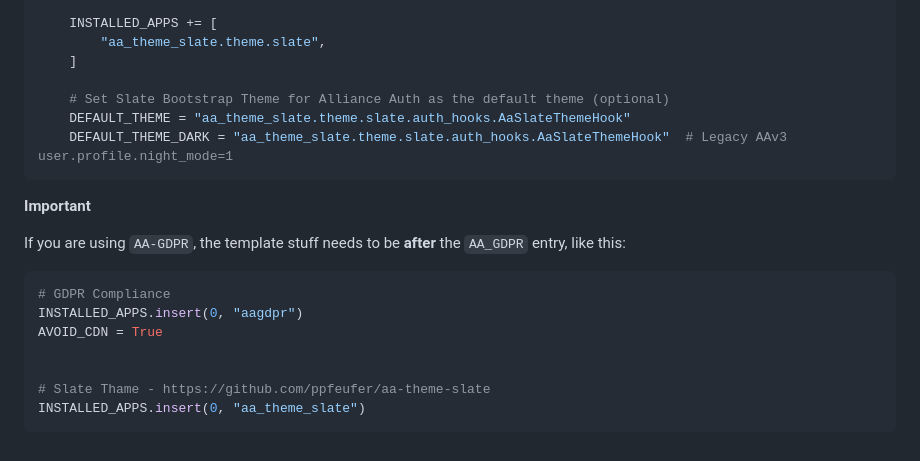
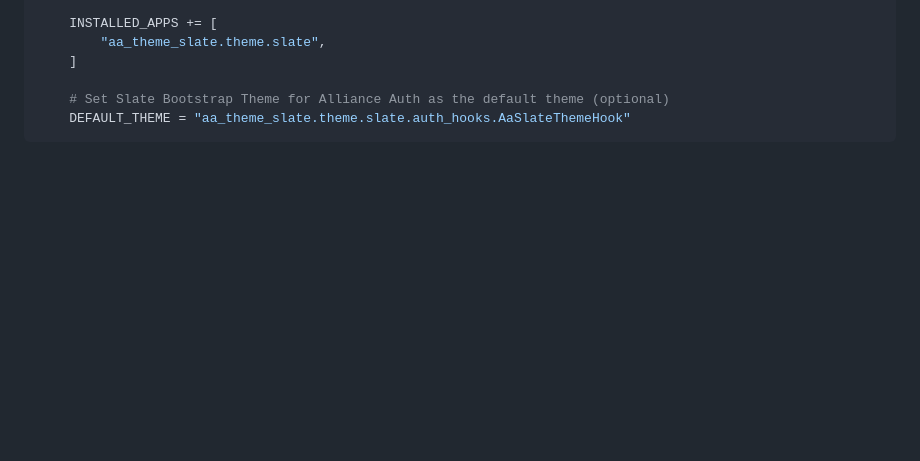
Before and after one commit to ppfeufer/aa-theme-slate, a Markdown page: README.md, the part around the change. Drawn GitHub-style; blank space fills up the shorter version.

Commit message:
[MISC] Update README

````diff
--- a/README.md
+++ b/README.md
@@ -73,20 +73,4 @@ if "aa_theme_slate" in INSTALLED_APPS:
 
     # Set Slate Bootstrap Theme for Alliance Auth as the default theme (optional)
     DEFAULT_THEME = "aa_theme_slate.theme.slate.auth_hooks.AaSlateThemeHook"
-    DEFAULT_THEME_DARK = "aa_theme_slate.theme.slate.auth_hooks.AaSlateThemeHook"  # Legacy AAv3 user.profile.night_mode=1
 ```
-
-**Important**
-
-If you are using `AA-GDPR`, the template stuff needs to be **after** the `AA_GDPR`
-entry, like this:
-
-```python
-# GDPR Compliance
-INSTALLED_APPS.insert(0, "aagdpr")
-AVOID_CDN = True
-
-
-# Slate Thame - https://github.com/ppfeufer/aa-theme-slate
-INSTALLED_APPS.insert(0, "aa_theme_slate")
-```
````
